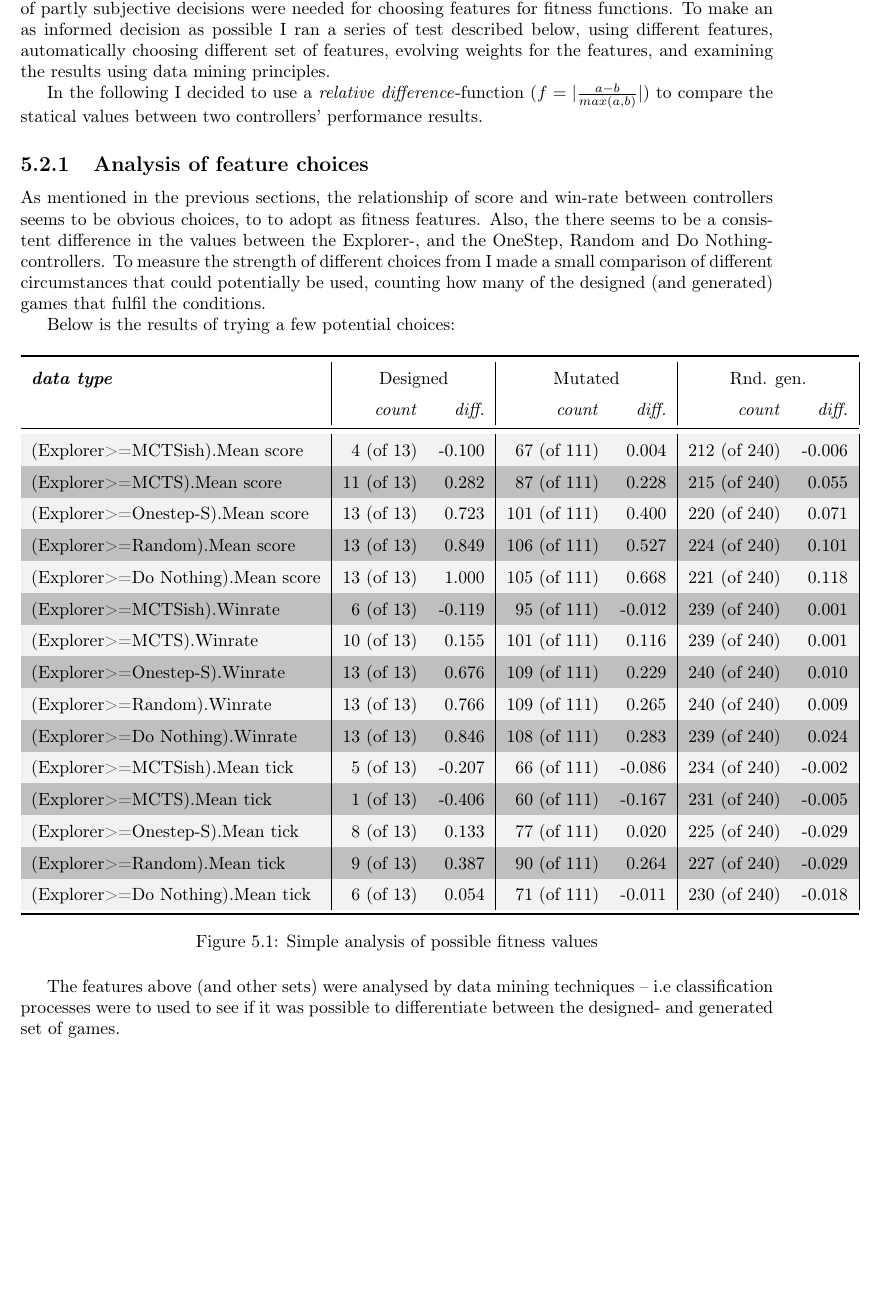
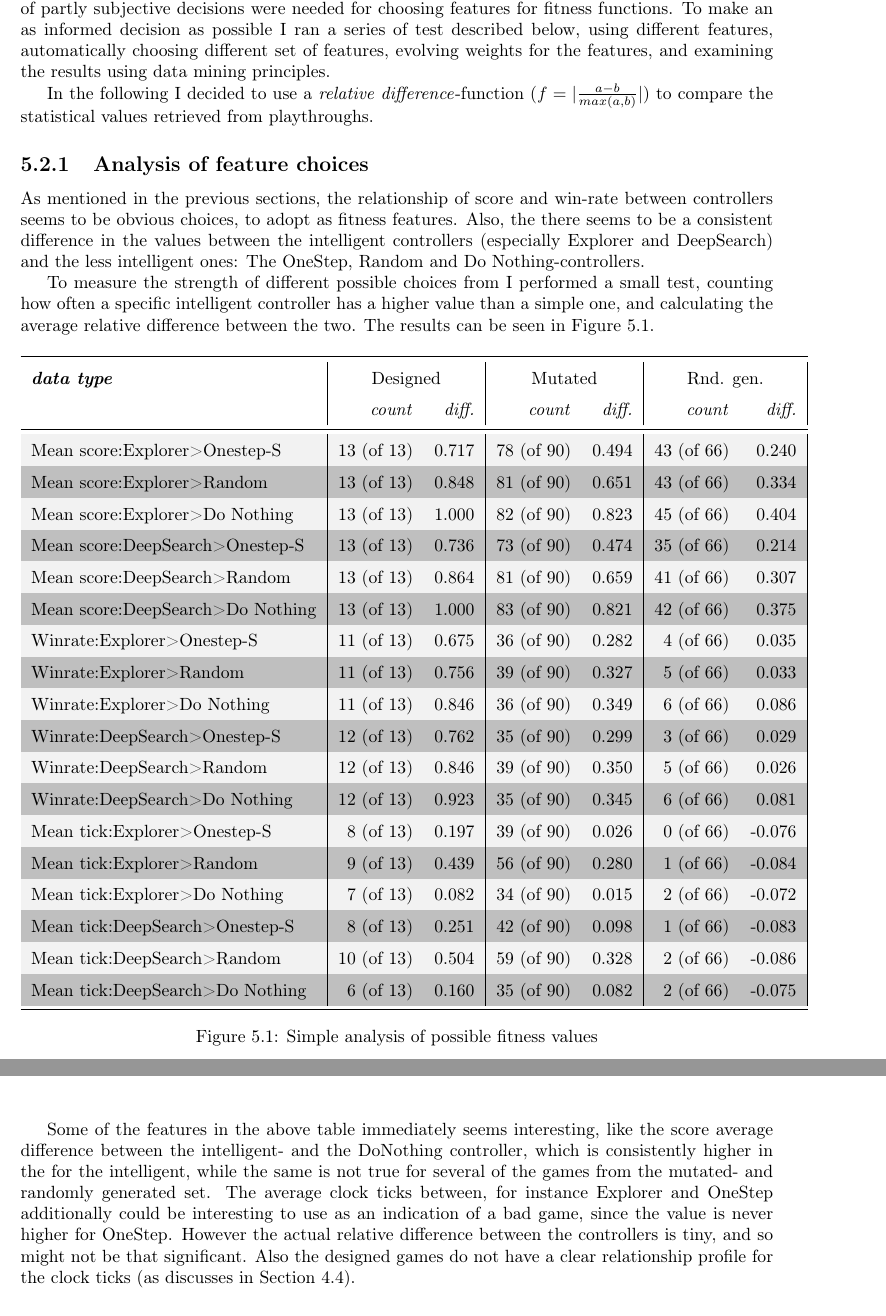
Before and after one commit to torybash/MasterThesis, a LaTeX thesis (main.tex, which reads testcounts.csv): part of page 28 of 41 before the commit and two parts of pages 28 and 29 of 42 after it, the two joined at a grey line, cut so that both start at the same text, the shorter picture padded with empty space. Compiled offline with pdfLaTeX.

Commit message:
chumachang

```diff
--- a/main.tex
+++ b/main.tex
@@ -1377,14 +1377,13 @@ In this section I describe the process in which the initial fitness features wer
 As indicated in the previous section, a series of partly subjective decisions were needed for  choosing features for fitness functions.
 To make an as informed decision as possible I ran a series of test described below, using different features, automatically choosing different set of features, evolving weights for the features, and examining the results using data mining principles.
 
-In the following I decided to use a \textit{relative difference}-function ($f=\lvert\frac{a-b}{max(a,b)}\rvert$) to compare the statical values between two controllers' performance results.
+In the following I decided to use a \textit{relative difference}-function ($f=\lvert\frac{a-b}{max(a,b)}\rvert$) to compare the statistical values retrieved from playthroughs.
 
 \subsection{Analysis of feature choices}
-As mentioned in the previous sections, the relationship of score and win-rate between controllers seems to be obvious choices, to to adopt as fitness features.
-Also, the there seems to be a consistent difference in the values between the Explorer-, and the OneStep, Random and Do Nothing-controllers.
-To measure the strength of different choices from I made a small comparison of different circumstances that could potentially be used, counting how many of the designed (and generated) games that fulfil the conditions.
-
-Below is the results of trying a few potential choices:
+As mentioned in the previous sections, the relationship of score and win-rate between controllers seems to be obvious choices, to adopt as fitness features.
+Also, the there seems to be a consistent difference in the values between the intelligent controllers (especially Explorer and DeepSearch) and the less intelligent ones: The OneStep, Random and Do Nothing-controllers.
+
+To measure the strength of different possible choices from I performed a small test, counting how often a specific intelligent controller has a higher value than a simple one, and calculating the average relative difference between the two. The results can be seen in Figure \ref{table:simplefeatureanalysis}.
 
 
 \begin{figure}[!ht]
@@ -1403,10 +1402,15 @@ Below is the results of trying a few potential choices:
 \label{table:simplefeatureanalysis}
 \end{figure}
 
-The features above (and other sets) were analysed by data mining techniques -- i.e classification processes were to used to see if it was possible to differentiate between the designed- and generated set of games.
-
-
-\subsection{Selection and evolution of weights}
+Some of the features in the above table immediately seems interesting, like the score average difference between the intelligent- and the DoNothing controller, which is consistently higher in the for the intelligent, while the same is not true for several of the games from the mutated- and randomly generated set.
+The average clock ticks between, for instance Explorer and OneStep additionally could be interesting to use as an indication of a bad game, since the value is never higher for OneStep.
+However the actual relative difference between the controllers is tiny, and so might not be that significant.
+Also the designed games do not have a clear relationship profile for the clock ticks (as discusses in Section \ref{sec_task1discussion}).
+
+%The features above (and other sets) were analysed by data mining techniques -- i.e classification processes were to used to see if it was possible to differentiate between the designed- and generated set of games.
+
+
+\subsubsection*{Selection and evolution of weights}
 In choosing a set of evaluation features it is natural to value each with a weight, making the addition from each feature count in a balanced fashion.
 
 For most of the set of chosen features (when many features were selected) there was no clear indication of which values were more important, and so I continuously used a CMA-ES approach to evolve a set of weights.
--- a/testcounts.csv
+++ b/testcounts.csv
@@ -1,16 +1,19 @@
-datatype,count1,aveRelDiff1,count2,aveRelDiff2,count3,aveRelDiff3
-(Explorer>=MCTSish).Mean score,4 (of 13),-0.100,67 (of 111),0.004,212 (of 240),-0.006
-(Explorer>=MCTS).Mean score,11 (of 13),0.282,87 (of 111),0.228,215 (of 240),0.055
-(Explorer>=Onestep-S).Mean score,13 (of 13),0.723,101 (of 111),0.400,220 (of 240),0.071
-(Explorer>=Random).Mean score,13 (of 13),0.849,106 (of 111),0.527,224 (of 240),0.101
-(Explorer>=Do Nothing).Mean score,13 (of 13),1.000,105 (of 111),0.668,221 (of 240),0.118
-(Explorer>=MCTSish).Winrate,6 (of 13),-0.119,95 (of 111),-0.012,239 (of 240),0.001
-(Explorer>=MCTS).Winrate,10 (of 13),0.155,101 (of 111),0.116,239 (of 240),0.001
-(Explorer>=Onestep-S).Winrate,13 (of 13),0.676,109 (of 111),0.229,240 (of 240),0.010
-(Explorer>=Random).Winrate,13 (of 13),0.766,109 (of 111),0.265,240 (of 240),0.009
-(Explorer>=Do Nothing).Winrate,13 (of 13),0.846,108 (of 111),0.283,239 (of 240),0.024
-(Explorer>=MCTSish).Mean tick,5 (of 13),-0.207,66 (of 111),-0.086,234 (of 240),-0.002
-(Explorer>=MCTS).Mean tick,1 (of 13),-0.406,60 (of 111),-0.167,231 (of 240),-0.005
-(Explorer>=Onestep-S).Mean tick,8 (of 13),0.133,77 (of 111),0.020,225 (of 240),-0.029
-(Explorer>=Random).Mean tick,9 (of 13),0.387,90 (of 111),0.264,227 (of 240),-0.029
-(Explorer>=Do Nothing).Mean tick,6 (of 13),0.054,71 (of 111),-0.011,230 (of 240),-0.018
+datatype,count1,aveRelDiff1,count2,aveRelDiff2,count3,aveRelDiff3,desGenDiff
+Mean score:Explorer>Onestep-S,13 (of 13),0.717,78 (of 90),0.494,43 (of 66),0.240,0.477
+Mean score:Explorer>Random,13 (of 13),0.848,81 (of 90),0.651,43 (of 66),0.334,0.514
+Mean score:Explorer>Do Nothing,13 (of 13),1.000,82 (of 90),0.823,45 (of 66),0.404,0.596
+Mean score:DeepSearch>Onestep-S,13 (of 13),0.736,73 (of 90),0.474,35 (of 66),0.214,0.522
+Mean score:DeepSearch>Random,13 (of 13),0.864,81 (of 90),0.659,41 (of 66),0.307,0.557
+Mean score:DeepSearch>Do Nothing,13 (of 13),1.000,83 (of 90),0.821,42 (of 66),0.375,0.625
+Winrate:Explorer>Onestep-S,11 (of 13),0.675,36 (of 90),0.282,4 (of 66),0.035,0.640
+Winrate:Explorer>Random,11 (of 13),0.756,39 (of 90),0.327,5 (of 66),0.033,0.723
+Winrate:Explorer>Do Nothing,11 (of 13),0.846,36 (of 90),0.349,6 (of 66),0.086,0.760
+Winrate:DeepSearch>Onestep-S,12 (of 13),0.762,35 (of 90),0.299,3 (of 66),0.029,0.733
+Winrate:DeepSearch>Random,12 (of 13),0.846,39 (of 90),0.350,5 (of 66),0.026,0.820
+Winrate:DeepSearch>Do Nothing,12 (of 13),0.923,35 (of 90),0.345,6 (of 66),0.081,0.842
+Mean tick:Explorer>Onestep-S,8 (of 13),0.197,39 (of 90),0.026,0 (of 66),-0.076,0.273
+Mean tick:Explorer>Random,9 (of 13),0.439,56 (of 90),0.280,1 (of 66),-0.084,0.523
+Mean tick:Explorer>Do Nothing,7 (of 13),0.082,34 (of 90),0.015,2 (of 66),-0.072,0.153
+Mean tick:DeepSearch>Onestep-S,8 (of 13),0.251,42 (of 90),0.098,1 (of 66),-0.083,0.334
+Mean tick:DeepSearch>Random,10 (of 13),0.504,59 (of 90),0.328,2 (of 66),-0.086,0.589
+Mean tick:DeepSearch>Do Nothing,6 (of 13),0.160,35 (of 90),0.082,2 (of 66),-0.075,0.234
```
Also changed, not shown: main.pdf, main.tex (6 more changed lines).
